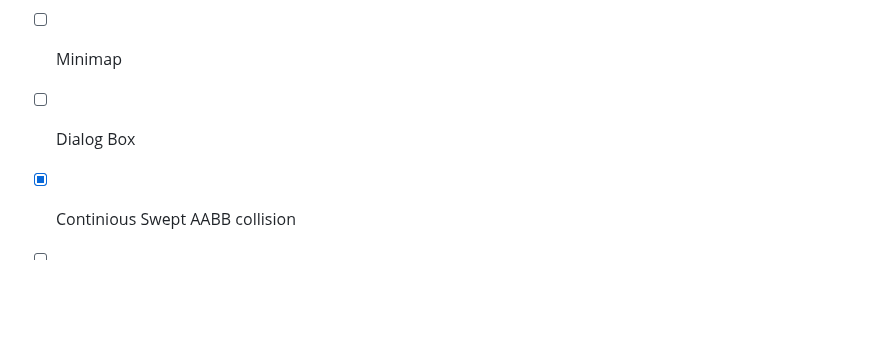
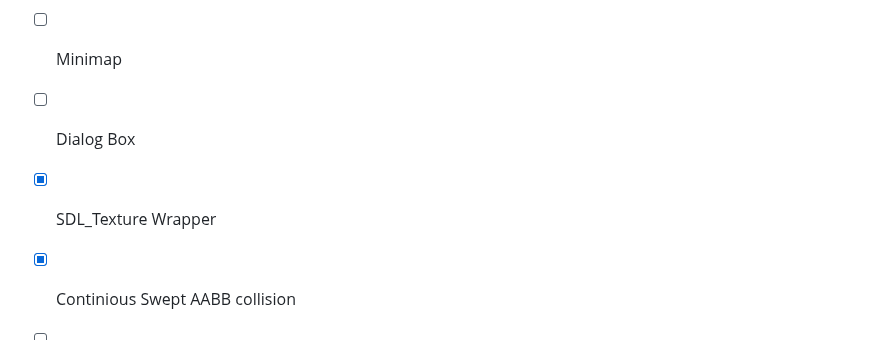
Before and after one commit to seyyitgenc/cpp-game-engine, a Markdown page: ReadME.md, the part around the change. Rendered like a GitHub page; blank space fills up the shorter version.

Commit message:
texture wrapper done

```diff
--- a/ReadME.md
+++ b/ReadME.md
@@ -30,5 +30,6 @@
 - [ ] TileMap Atlas with Perlin Noise Generated Data
 - [ ] Minimap
 - [ ] Dialog Box
+- [x] SDL_Texture Wrapper
 - [x] Continious Swept AABB collision
 - [ ] SAT collision
```
Also changed, not shown: assets/tilemap.png (added), 19 other files.
